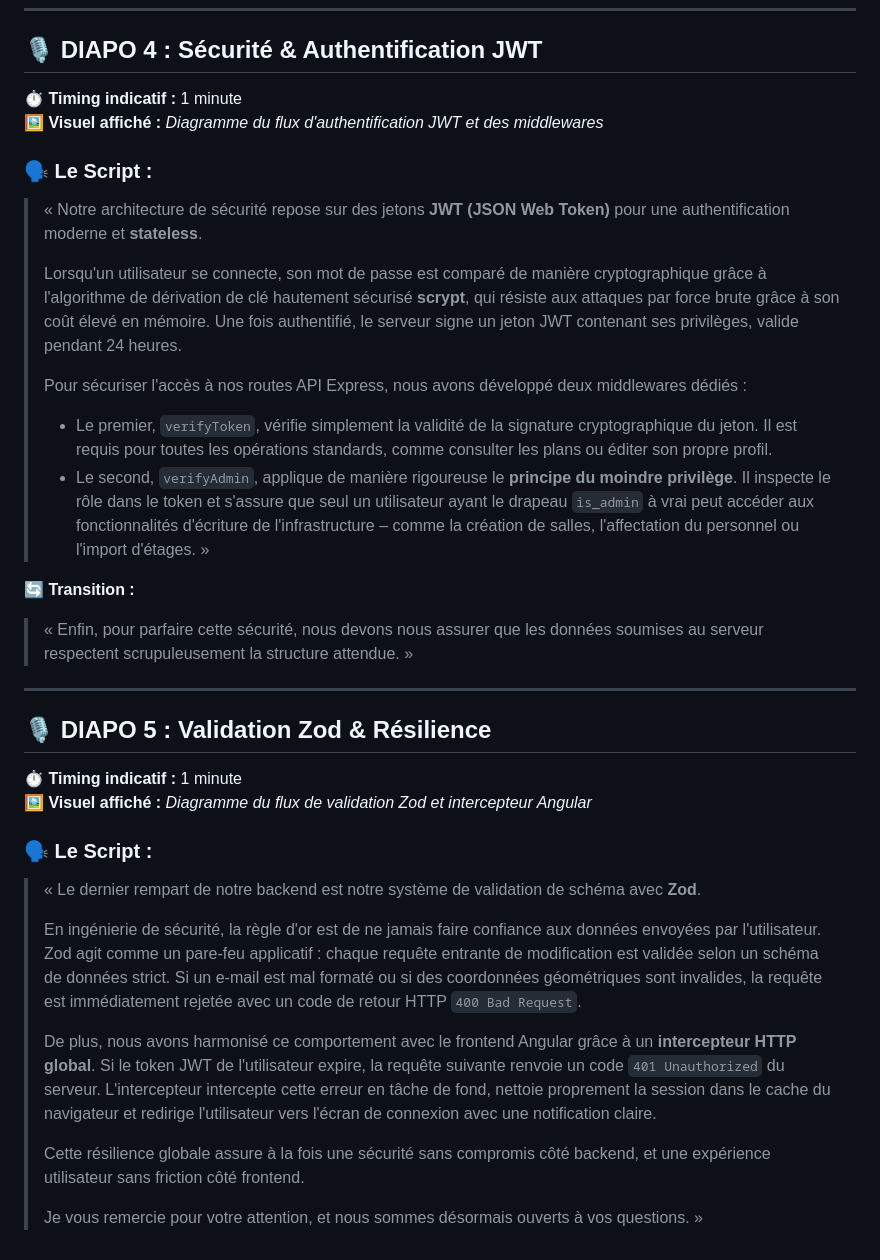
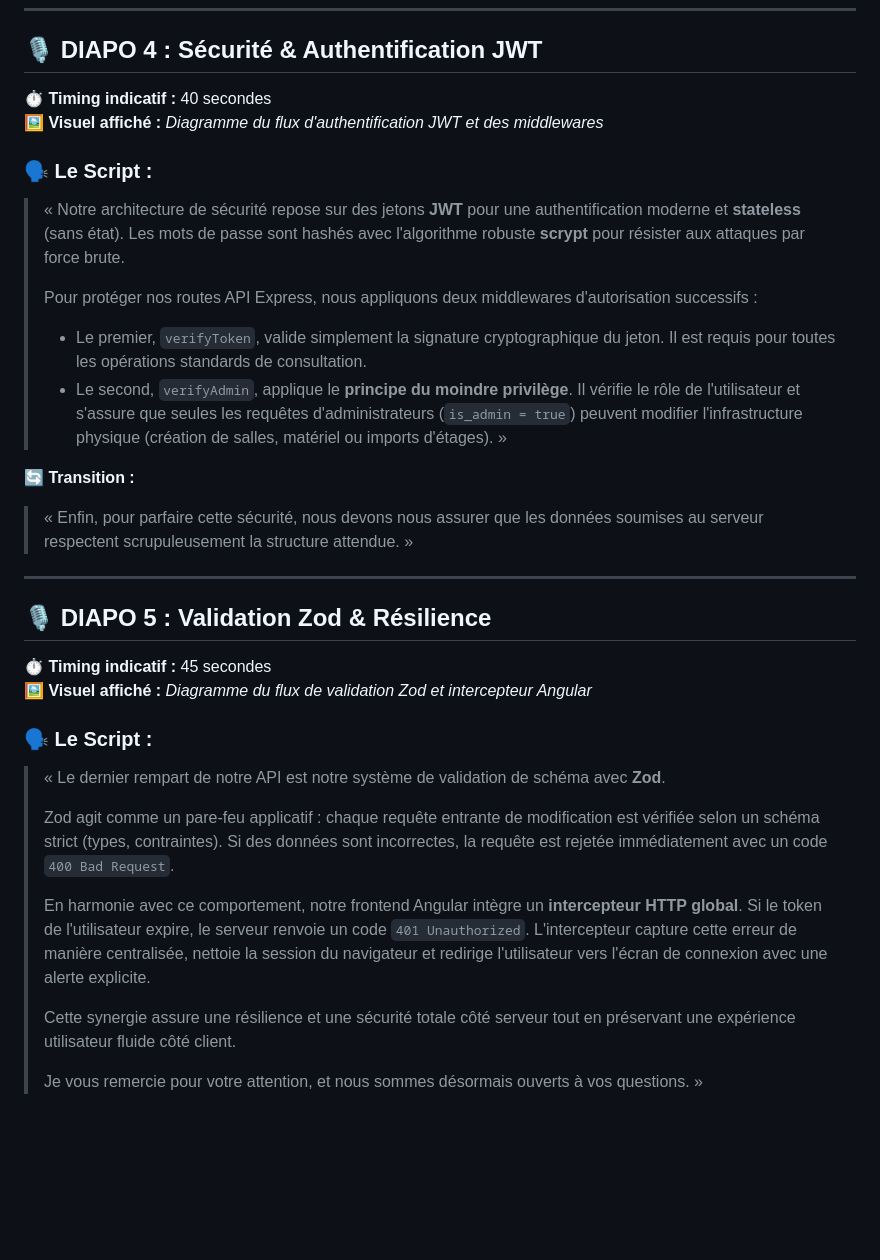
Before and after one commit to HugoMagret/Gestion_locaux, a Markdown page: rapport/script_soutenance.md, the part around the change. Drawn GitHub-style; blank space fills up the shorter version.

Commit message:
docs: shorten and optimize oral script for Diapos 4 & 5

```diff
--- a/rapport/script_soutenance.md
+++ b/rapport/script_soutenance.md
@@ -70,18 +70,16 @@
 ---
 
 ## 🎙️ DIAPO 4 : Sécurité & Authentification JWT
-**⏱️ Timing indicatif :** 1 minute
+**⏱️ Timing indicatif :** 40 secondes
 **🖼️ Visuel affiché :** *Diagramme du flux d'authentification JWT et des middlewares*
 
 ### 🗣️ Le Script :
-> « Notre architecture de sécurité repose sur des jetons **JWT (JSON Web Token)** pour une authentification moderne et **stateless**.
+> « Notre architecture de sécurité repose sur des jetons **JWT** pour une authentification moderne et **stateless** (sans état). Les mots de passe sont hashés avec l'algorithme robuste **scrypt** pour résister aux attaques par force brute.
 >
-> Lorsqu'un utilisateur se connecte, son mot de passe est comparé de manière cryptographique grâce à l'algorithme de dérivation de clé hautement sécurisé **scrypt**, qui résiste aux attaques par force brute grâce à son coût élevé en mémoire. Une fois authentifié, le serveur signe un jeton JWT contenant ses privilèges, valide pendant 24 heures.
+> Pour protéger nos routes API Express, nous appliquons deux middlewares d'autorisation successifs :
 >
-> Pour sécuriser l'accès à nos routes API Express, nous avons développé deux middlewares dédiés :
->
-> * Le premier, `verifyToken`, vérifie simplement la validité de la signature cryptographique du jeton. Il est requis pour toutes les opérations standards, comme consulter les plans ou éditer son propre profil.
-> * Le second, `verifyAdmin`, applique de manière rigoureuse le **principe du moindre privilège**. Il inspecte le rôle dans le token et s'assure que seul un utilisateur ayant le drapeau `is_admin` à vrai peut accéder aux fonctionnalités d'écriture de l'infrastructure – comme la création de salles, l'affectation du personnel ou l'import d'étages. »
+> * Le premier, `verifyToken`, valide simplement la signature cryptographique du jeton. Il est requis pour toutes les opérations standards de consultation.
+> * Le second, `verifyAdmin`, applique le **principe du moindre privilège**. Il vérifie le rôle de l'utilisateur et s'assure que seules les requêtes d'administrateurs (`is_admin = true`) peuvent modifier l'infrastructure physique (création de salles, matériel ou imports d'étages). »
 
 **🔄 Transition :**
 > « Enfin, pour parfaire cette sécurité, nous devons nous assurer que les données soumises au serveur respectent scrupuleusement la structure attendue. »
@@ -89,16 +87,16 @@
 ---
 
 ## 🎙️ DIAPO 5 : Validation Zod & Résilience
-**⏱️ Timing indicatif :** 1 minute
+**⏱️ Timing indicatif :** 45 secondes
 **🖼️ Visuel affiché :** *Diagramme du flux de validation Zod et intercepteur Angular*
 
 ### 🗣️ Le Script :
-> « Le dernier rempart de notre backend est notre système de validation de schéma avec **Zod**.
+> « Le dernier rempart de notre API est notre système de validation de schéma avec **Zod**.
 >
-> En ingénierie de sécurité, la règle d'or est de ne jamais faire confiance aux données envoyées par l'utilisateur. Zod agit comme un pare-feu applicatif : chaque requête entrante de modification est validée selon un schéma de données strict. Si un e-mail est mal formaté ou si des coordonnées géométriques sont invalides, la requête est immédiatement rejetée avec un code de retour HTTP `400 Bad Request`.
+> Zod agit comme un pare-feu applicatif : chaque requête entrante de modification est vérifiée selon un schéma strict (types, contraintes). Si des données sont incorrectes, la requête est rejetée immédiatement avec un code `400 Bad Request`.
 >
-> De plus, nous avons harmonisé ce comportement avec le frontend Angular grâce à un **intercepteur HTTP global**. Si le token JWT de l'utilisateur expire, la requête suivante renvoie un code `401 Unauthorized` du serveur. L'intercepteur intercepte cette erreur en tâche de fond, nettoie proprement la session dans le cache du navigateur et redirige l'utilisateur vers l'écran de connexion avec une notification claire.
+> En harmonie avec ce comportement, notre frontend Angular intègre un **intercepteur HTTP global**. Si le token de l'utilisateur expire, le serveur renvoie un code `401 Unauthorized`. L'intercepteur capture cette erreur de manière centralisée, nettoie la session du navigateur et redirige l'utilisateur vers l'écran de connexion avec une alerte explicite.
 >
-> Cette résilience globale assure à la fois une sécurité sans compromis côté backend, et une expérience utilisateur sans friction côté frontend.
+> Cette synergie assure une résilience et une sécurité totale côté serveur tout en préservant une expérience utilisateur fluide côté client.
 >
 > Je vous remercie pour votre attention, et nous sommes désormais ouverts à vos questions. »
```
